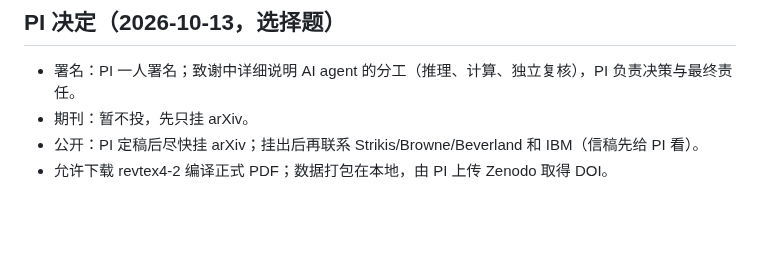
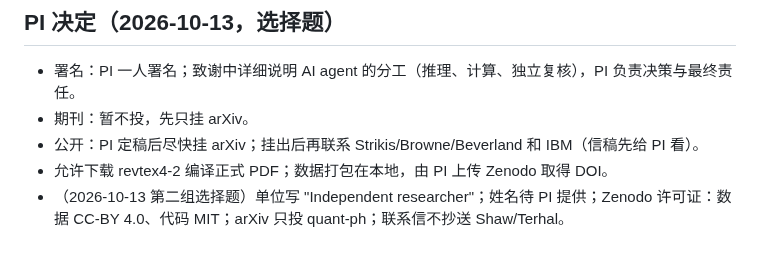
Before and after one commit to GavinNull/gross-code-distance-12, a Markdown page: research/STATE.md, the part around the change. GitHub-like rendering; blank space fills up the shorter version.

Commit message:
STATE: PI choices (affiliation, licence, arXiv category, outreach)
Co-Authored-By: Claude Opus 5.5 <noreply@anthropic.com>

```diff
--- a/research/STATE.md
+++ b/research/STATE.md
@@ -207,3 +207,4 @@
 - 期刊：暂不投，先只挂 arXiv。
 - 公开：PI 定稿后尽快挂 arXiv；挂出后再联系 Strikis/Browne/Beverland 和 IBM（信稿先给 PI 看）。
 - 允许下载 revtex4-2 编译正式 PDF；数据打包在本地，由 PI 上传 Zenodo 取得 DOI。
+- （2026-10-13 第二组选择题）单位写 "Independent researcher"；姓名待 PI 提供；Zenodo 许可证：数据 CC-BY 4.0、代码 MIT；arXiv 只投 quant-ph；联系信不抄送 Shaw/Terhal。
```
